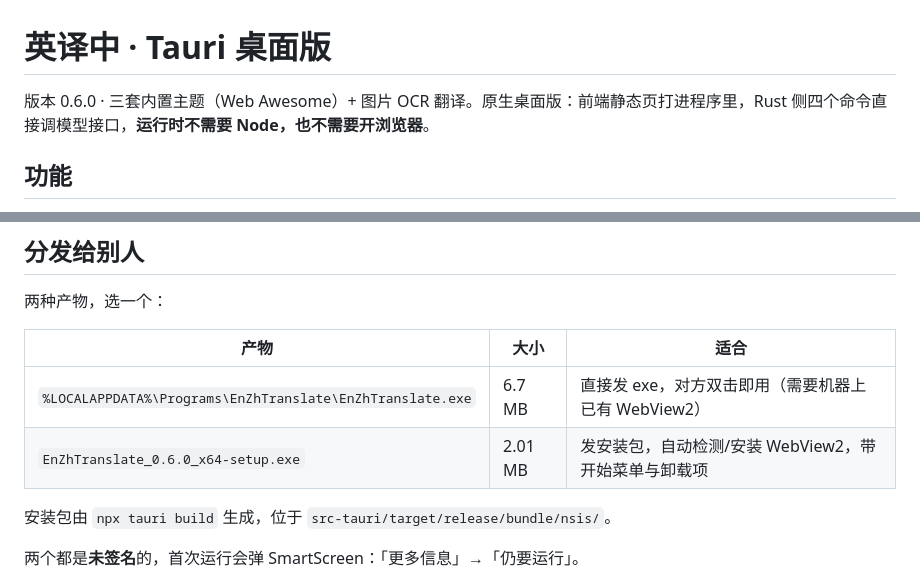
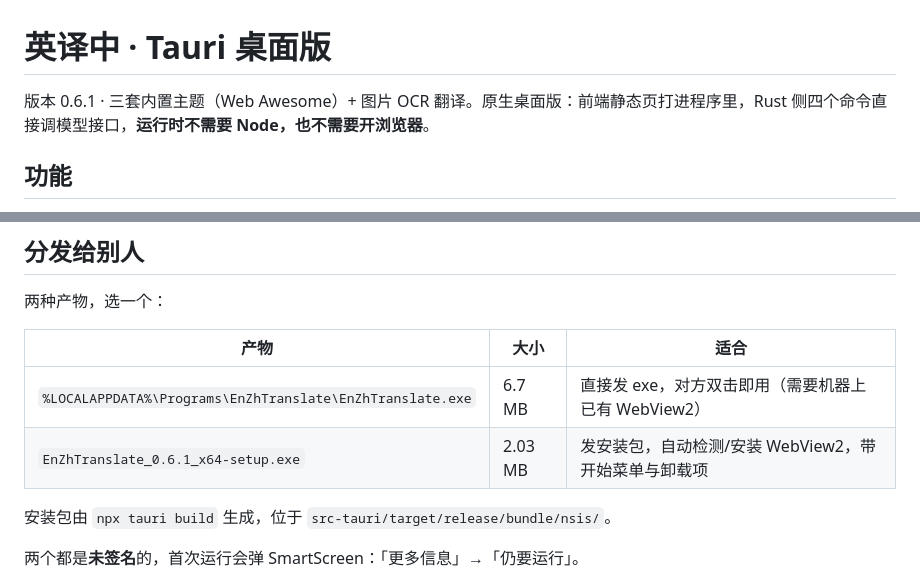
Before and after one commit to jrfeng/EnZhTranslate, a Markdown page: README.md, 2 parts joined by grey strips. GitHub-like rendering.

```diff
--- a/README.md
+++ b/README.md
@@ -1,6 +1,6 @@
 # 英译中 · Tauri 桌面版
 
-版本 0.6.0 · 三套内置主题（Web Awesome）+ 图片 OCR 翻译。原生桌面版：前端静态页打进程序里，Rust 侧四个命令直接调模型接口，**运行时不需要 Node，也不需要开浏览器**。
+版本 0.6.1 · 三套内置主题（Web Awesome）+ 图片 OCR 翻译。原生桌面版：前端静态页打进程序里，Rust 侧四个命令直接调模型接口，**运行时不需要 Node，也不需要开浏览器**。
 
 ## 功能
 
@@ -38,7 +38,7 @@ WebView2 error: WindowsError(HRESULT(0x8000FFFF) "灾难性故障")
 | 产物 | 大小 | 适合 |
 |---|---|---|
 | `%LOCALAPPDATA%\Programs\EnZhTranslate\EnZhTranslate.exe` | 6.7 MB | 直接发 exe，对方双击即用（需要机器上已有 WebView2） |
-| `EnZhTranslate_0.6.0_x64-setup.exe` | 2.01 MB | 发安装包，自动检测/安装 WebView2，带开始菜单与卸载项 |
+| `EnZhTranslate_0.6.1_x64-setup.exe` | 2.03 MB | 发安装包，自动检测/安装 WebView2，带开始菜单与卸载项 |
 
 安装包由 `npx tauri build` 生成，位于 `src-tauri/target/release/bundle/nsis/`。
 
```
Also changed, not shown: icon-src.png, 12 other files.
